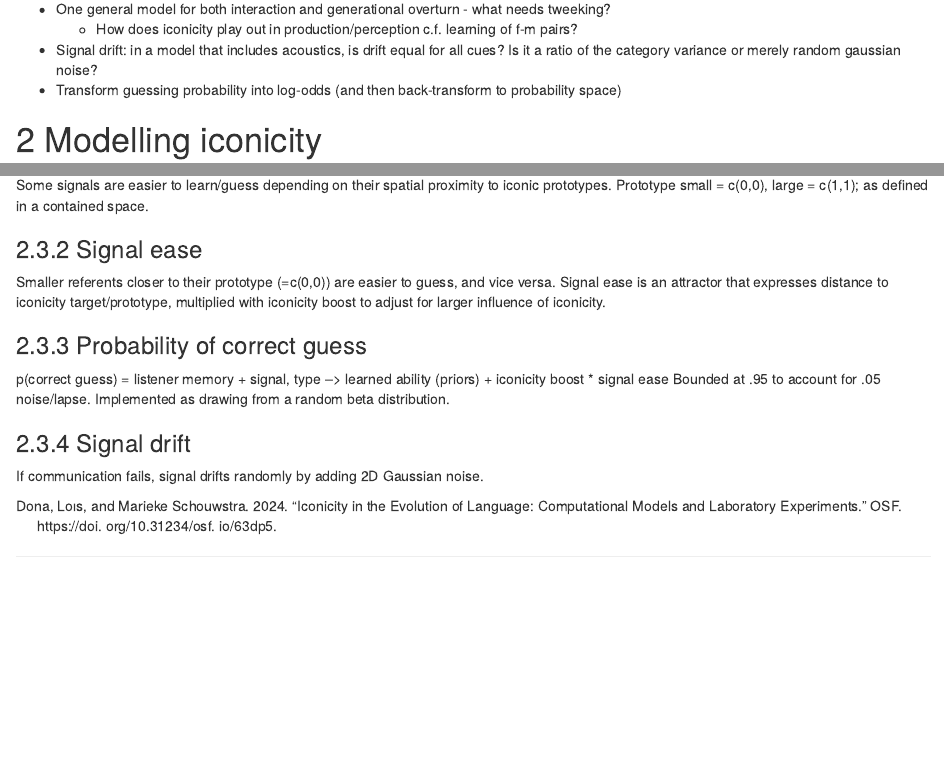
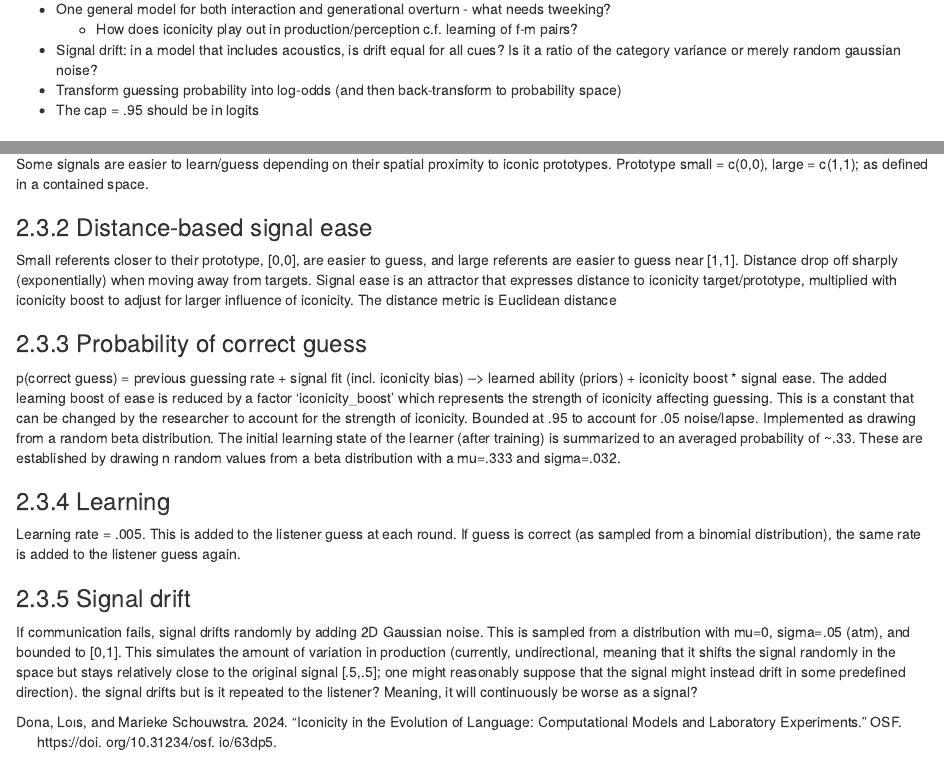
Before and after one commit to timo-b-roettger/iconicity_computational_model, an R Markdown document (scripts/iconicity-model.Rmd): the page in a window 1100 px wide, from 160 px down, and a second part further down, joined at a grey line. Rendered offline with R 4.5, knitr and Pandoc, with nearby package versions.

Commit message:
edits to notes rmd; debug plot code

````diff
--- a/scripts/iconicity-model.Rmd
+++ b/scripts/iconicity-model.Rmd
@@ -42,6 +42,7 @@ library(ggplot2)
   * How does iconicity play out in production/perception c.f. learning of f-m pairs?
 * Signal drift: in a model that includes acoustics, is drift equal for all cues? Is it a ratio of the category variance or merely random gaussian noise?
 * Transform guessing probability into log-odds (and then back-transform to probability space)
+* The cap = .95 should be in logits
 
 ```{r functions, include=FALSE}
 
@@ -94,15 +95,20 @@ The emergence of iconicity is formalized as a learnability bias that favors sign
 Some signals are easier to learn/guess depending on their spatial proximity to iconic prototypes.
 Prototype small = c(0,0), large = c(1,1); as defined in a contained space.
 
-### Signal ease
-Smaller referents closer to their prototype (=c(0,0)) are easier to guess, and vice versa. Signal ease is an attractor that expresses distance to iconicity target/prototype, multiplied with iconicity boost to adjust for larger influence of iconicity.
+### Distance-based signal ease
+Small referents closer to their prototype, [0,0], are easier to guess, and large referents are easier to guess near [1,1]. Distance drop off sharply (exponentially) when moving away from targets. Signal ease is an attractor that expresses distance to iconicity target/prototype, multiplied with iconicity boost to adjust for larger influence of iconicity. The distance metric is Euclidean distance <!--Consider other distances?-->
 
 ### Probability of correct guess
-p(correct guess) = listener memory + signal, type --> learned ability (priors) + iconicity boost * signal ease
+p(correct guess) = previous guessing rate + signal fit (incl. iconicity bias) --> learned ability (priors) + iconicity boost * signal ease. The added learning boost of ease is reduced by a factor 'iconicity_boost' which represents the strength of iconicity affecting guessing. This is a constant that can be changed by the researcher to account for the strength of iconicity.
 Bounded at .95 to account for .05 noise/lapse. Implemented as drawing from a random beta distribution.
+The initial learning state of the learner (after training) is summarized to an averaged probability of ~.33. These are established by drawing n random values from a beta distribution with a mu=.333 and sigma=.032.
+
+### Learning
+Learning rate = .005. This is added to the listener guess at each round. If guess is correct (as sampled from a binomial distribution), the same rate is added to the listener guess again.
 
 ### Signal drift
-If communication fails, signal drifts randomly by adding 2D Gaussian noise.
+If communication fails, signal drifts randomly by adding 2D Gaussian noise. This is sampled from a distribution with mu=0, sigma=.05 (atm), and bounded to [0,1]. This simulates the amount of variation in production (currently, undirectional, meaning that it shifts the signal randomly in the space but stays relatively close to the original signal [.5,.5]; one might reasonably suppose that the signal might instead drift in some predefined direction).
+the signal drifts but is it repeated to the listener? Meaning, it will continuously be worse as a signal? <!--Don't get this entirely?-->
 
 ```{r}
 
````
Also changed, not shown: scripts/first_steps.qmd (+3 -3 lines).
